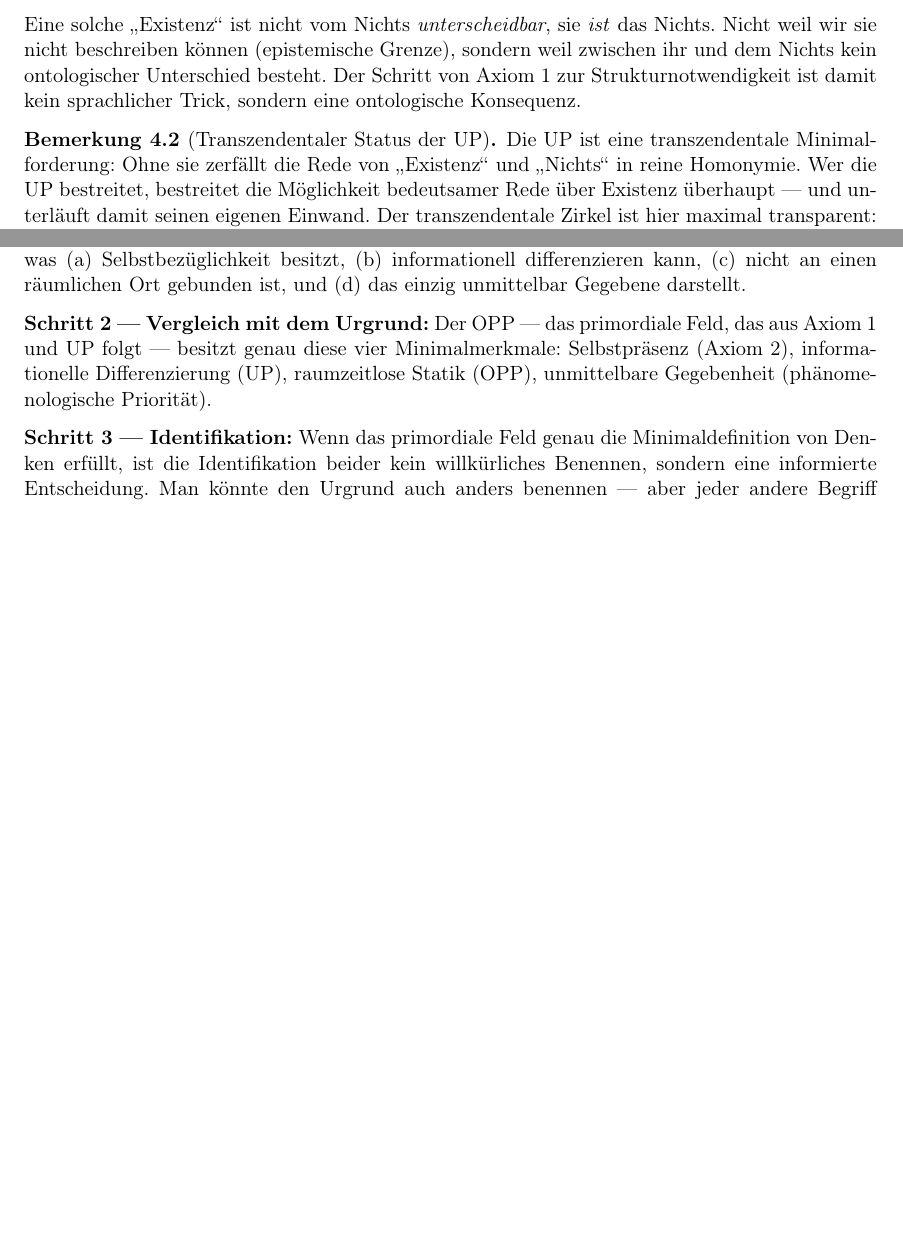
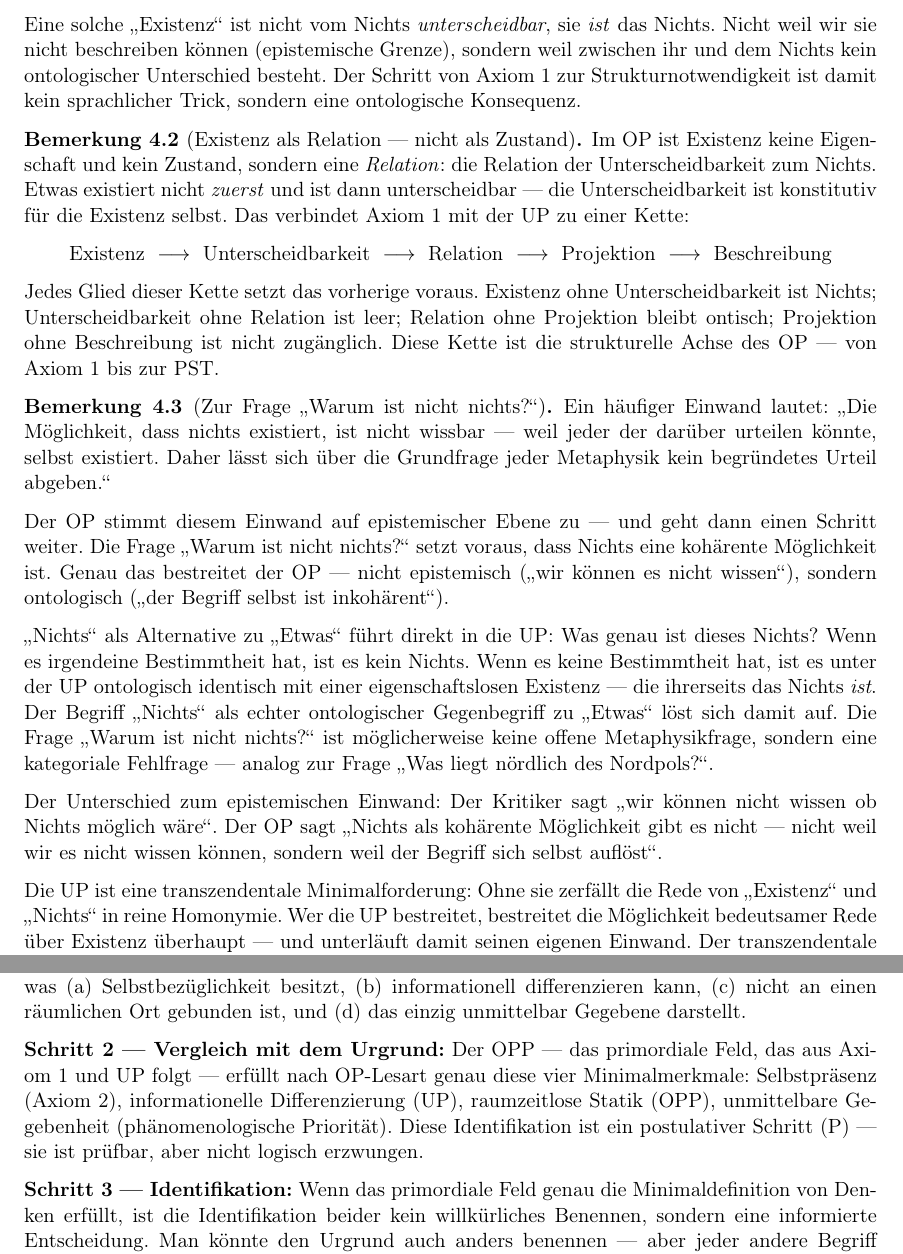
Before and after one commit to manueltimkrueger-web/OP, a LaTeX paper (docs/OP.tex): two parts of pages 5 and 7 of 12 before the commit and two parts of pages 5 and 8 of 13 after it, joined at a grey line, cut so that both start at the same text, the shorter picture padded with empty space. Compiled offline with pdfLaTeX.

Commit message:
Update OP.tex
780 Zeilen, keine alten Versionsreferenzen. Was neu in v9.5:
[K-03] Mistrals Konjunktiv-Fix — Schritt 2 der Minimaldefinition sagt jetzt "erfüllt nach OP-Lesart" statt "besitzt genau" — MKO-konform, postulativ korrekt gekennzeichnet.
Existenz als Relation — neue Bemerkung mit der strukturellen Kette:
Existenz → Unterscheidbarkeit → Relation → Projektion → Beschreibung
Das ist GPTs Leitprinzip jetzt direkt in die UP-Sektion eingebaut — als sichtbare Achse des gesamten Systems.
Zur Frage "Warum ist nicht nichts?" — neue Bemerkung nach der UP-Bemerkung. Der Unterschied zwischen dem epistemischen Einwand des Kritikers und der ontologischen Antwort des OP ist jetzt explizit. Die Nordpol-Analogie macht die kategoriale Fehlfragen-These greifbar.

```diff
--- a/docs/OP.tex
+++ b/docs/OP.tex
@@ -24,7 +24,7 @@
     colorlinks=true,
     linkcolor=blue,
     urlcolor=blue,
-    pdftitle={Logische Grundlegung des Ontoph\"{a}nomenalismus (OP) -- Version 9.4},
+    pdftitle={Logische Grundlegung des Ontoph\"{a}nomenalismus (OP) -- Version 9.5},
     pdfauthor={Forschungsprogramm Ontoph\"{a}nomenalismus}
 }
 
@@ -44,7 +44,7 @@
 \title{
   \textbf{Logische Grundlegung des Ontoph\"{a}nomenalismus (OP)}\\[0.4em]
   \large Vom ersten Axiom zur minimalen Seinsstruktur und zur Selbstpr\"{a}senz\\[0.5em]
-  {\normalsize Version 9.4: Transzendental-Rekonstruktiver Denk-Monismus\\
+  {\normalsize Version 9.5: Transzendental-Rekonstruktiver Denk-Monismus\\
   --- MKO-integrierte und modular verkn\"{u}pfte Fassung ---}
 }
 \author{
@@ -246,7 +246,49 @@ Der Schritt von Axiom~1 zur Strukturnotwendigkeit ist damit kein sprachlicher Tr
 sondern eine ontologische Konsequenz.
 \end{remark}
 
-\begin{remark}[Transzendentaler Status der UP]
+\begin{remark}[Existenz als Relation --- nicht als Zustand]
+Im OP ist Existenz keine Eigenschaft und kein Zustand, sondern eine \emph{Relation}:
+die Relation der Unterscheidbarkeit zum Nichts. Etwas existiert nicht \emph{zuerst}
+und ist dann unterscheidbar --- die Unterscheidbarkeit ist konstitutiv f\"{u}r die
+Existenz selbst. Das verbindet Axiom~1 mit der UP zu einer Kette:
+
+\begin{center}
+Existenz $\;\longrightarrow\;$ Unterscheidbarkeit $\;\longrightarrow\;$ Relation
+$\;\longrightarrow\;$ Projektion $\;\longrightarrow\;$ Beschreibung
+\end{center}
+
+Jedes Glied dieser Kette setzt das vorherige voraus. Existenz ohne Unterscheidbarkeit
+ist Nichts; Unterscheidbarkeit ohne Relation ist leer; Relation ohne Projektion bleibt
+ontisch; Projektion ohne Beschreibung ist nicht zug\"{a}nglich. Diese Kette ist die
+strukturelle Achse des OP --- von Axiom~1 bis zur PST.
+\end{remark}
+
+\begin{remark}[Zur Frage \glqq{}Warum ist nicht nichts?\grqq{}]
+Ein h\"{a}ufiger Einwand lautet: \glqq{}Die M\"{o}glichkeit, dass nichts existiert, ist
+nicht wissbar --- weil jeder der dar\"{u}ber urteilen k\"{o}nnte, selbst existiert. Daher
+l\"{a}sst sich \"{u}ber die Grundfrage jeder Metaphysik kein begr\"{u}ndetes Urteil
+abgeben.\grqq{}
+
+Der OP stimmt diesem Einwand auf epistemischer Ebene zu --- und geht dann einen Schritt
+weiter. Die Frage \glqq{}Warum ist nicht nichts?\grqq{} setzt voraus, dass Nichts eine
+koh\"{a}rente M\"{o}glichkeit ist. Genau das bestreitet der OP --- nicht epistemisch
+(\glqq{}wir k\"{o}nnen es nicht wissen\grqq{}), sondern ontologisch (\glqq{}der Begriff
+selbst ist inkoh\"{a}rent\grqq{}).
+
+\glqq{}Nichts\grqq{} als Alternative zu \glqq{}Etwas\grqq{} f\"{u}hrt direkt in die
+UP: Was genau ist dieses Nichts? Wenn es irgendeine Bestimmtheit hat, ist es kein Nichts.
+Wenn es keine Bestimmtheit hat, ist es unter der UP ontologisch identisch mit einer
+eigenschaftslosen Existenz --- die ihrerseits das Nichts \emph{ist}. Der Begriff
+\glqq{}Nichts\grqq{} als echter ontologischer Gegenbegriff zu \glqq{}Etwas\grqq{} l\"{o}st
+sich damit auf. Die Frage \glqq{}Warum ist nicht nichts?\grqq{} ist m\"{o}glicherweise
+keine offene Metaphysikfrage, sondern eine kategoriale Fehlfrage --- analog zur Frage
+\glqq{}Was liegt n\"{o}rdlich des Nordpols?\grqq{}.
+
+Der Unterschied zum epistemischen Einwand: Der Kritiker sagt \glqq{}wir k\"{o}nnen nicht
+wissen ob Nichts m\"{o}glich w\"{a}re\grqq{}. Der OP sagt \glqq{}Nichts als koh\"{a}rente
+M\"{o}glichkeit gibt es nicht --- nicht weil wir es nicht wissen k\"{o}nnen, sondern weil
+der Begriff sich selbst aufl\"{o}st\grqq{}.
+\end{remark}
 Die UP ist eine transzendentale Minimalforderung: Ohne sie zerf\"{a}llt die Rede von
 \glqq{}Existenz\grqq{} und \glqq{}Nichts\grqq{} in reine Homonymie. Wer die UP bestreitet,
 bestreitet die M\"{o}glichkeit bedeutsamer Rede \"{u}ber Existenz \"{u}berhaupt --- und
@@ -419,9 +461,11 @@ differenzieren kann, (c)~nicht an einen r\"{a}umlichen Ort gebunden ist, und (d)
 einzig unmittelbar Gegebene darstellt.
 
 \textbf{Schritt 2 --- Vergleich mit dem Urgrund:} Der OPP --- das primordiale Feld,
-das aus Axiom~1 und UP folgt --- besitzt genau diese vier Minimalmerkmale: Selbstpr\"{a}senz
-(Axiom~2), informationelle Differenzierung (UP), raumzeitlose Statik (OPP), unmittelbare
-Gegebenheit (ph\"{a}nomenologische Priorit\"{a}t).
+das aus Axiom~1 und UP folgt --- erf\"{u}llt nach OP-Lesart genau diese vier
+Minimalmerkmale: Selbstpr\"{a}senz (Axiom~2), informationelle Differenzierung (UP),
+raumzeitlose Statik (OPP), unmittelbare Gegebenheit (ph\"{a}nomenologische Priorit\"{a}t).
+Diese Identifikation ist ein postulativer Schritt (P) --- sie ist pr\"{u}fbar, aber nicht
+logisch erzwungen.
 
 \textbf{Schritt 3 --- Identifikation:} Wenn das primordiale Feld genau die
 Minimaldefinition von Denken erf\"{u}llt, ist die Identifikation beider kein
```
Also changed, not shown: docs/OP.tex (6 more changed lines).
